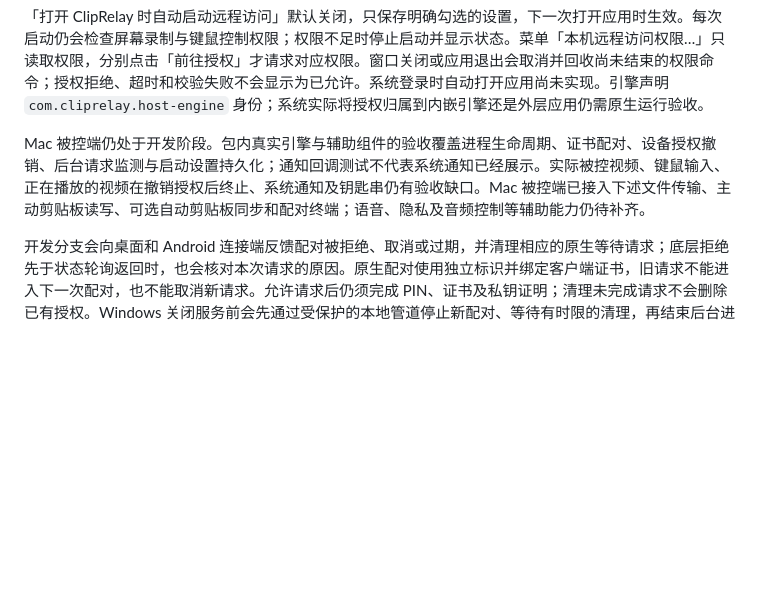
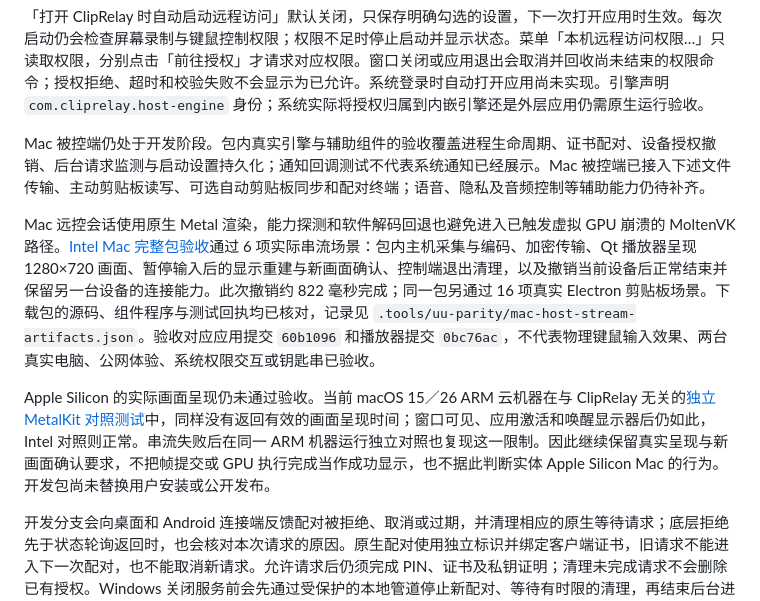
Before and after one commit to ffffhx/cliprelay, a Markdown page: README.md, the part around the change. GitHub-like rendering; blank space fills up the shorter version.

Commit message:
Document verified Intel Mac streaming and ARM CI presentation limits

```diff
--- a/README.md
+++ b/README.md
@@ -48,7 +48,11 @@ Mac 配对身份和主机记录保存在 `~/Library/Application Support/ClipRela
 
 「打开 ClipRelay 时自动启动远程访问」默认关闭，只保存明确勾选的设置，下一次打开应用时生效。每次启动仍会检查屏幕录制与键鼠控制权限；权限不足时停止启动并显示状态。菜单「本机远程访问权限…」只读取权限，分别点击「前往授权」才请求对应权限。窗口关闭或应用退出会取消并回收尚未结束的权限命令；授权拒绝、超时和校验失败不会显示为已允许。系统登录时自动打开应用尚未实现。引擎声明 `com.cliprelay.host-engine` 身份；系统实际将授权归属到内嵌引擎还是外层应用仍需原生运行验收。
 
-Mac 被控端仍处于开发阶段。包内真实引擎与辅助组件的验收覆盖进程生命周期、证书配对、设备授权撤销、后台请求监测与启动设置持久化；通知回调测试不代表系统通知已经展示。实际被控视频、键鼠输入、正在播放的视频在撤销授权后终止、系统通知及钥匙串仍有验收缺口。Mac 被控端已接入下述文件传输、主动剪贴板读写、可选自动剪贴板同步和配对终端；语音、隐私及音频控制等辅助能力仍待补齐。
+Mac 被控端仍处于开发阶段。包内真实引擎与辅助组件的验收覆盖进程生命周期、证书配对、设备授权撤销、后台请求监测与启动设置持久化；通知回调测试不代表系统通知已经展示。Mac 被控端已接入下述文件传输、主动剪贴板读写、可选自动剪贴板同步和配对终端；语音、隐私及音频控制等辅助能力仍待补齐。
+
+Mac 远控会话使用原生 Metal 渲染，能力探测和软件解码回退也避免进入已触发虚拟 GPU 崩溃的 MoltenVK 路径。[Intel Mac 完整包验收](https://github.com/ffffhx/cliprelay/actions/runs/38975309199)通过 6 项实际串流场景：包内主机采集与编码、加密传输、Qt 播放器呈现 1280×720 画面、暂停输入后的显示重建与新画面确认、控制端退出清理，以及撤销当前设备后正常结束并保留另一台设备的连接能力。此次撤销约 822 毫秒完成；同一包另通过 16 项真实 Electron 剪贴板场景。下载包的源码、组件程序与测试回执均已核对，记录见 `.tools/uu-parity/mac-host-stream-artifacts.json`。验收对应应用提交 `60b1096` 和播放器提交 `0bc76ac`，不代表物理键鼠输入效果、两台真实电脑、公网体验、系统权限交互或钥匙串已验收。
+
+Apple Silicon 的实际画面呈现仍未通过验收。当前 macOS 15／26 ARM 云机器在与 ClipRelay 无关的[独立 MetalKit 对照测试](https://github.com/ffffhx/cliprelay/actions/runs/38974945954)中，同样没有返回有效的画面呈现时间；窗口可见、应用激活和唤醒显示器后仍如此，Intel 对照则正常。串流失败后在同一 ARM 机器运行独立对照也复现这一限制。因此继续保留真实呈现与新画面确认要求，不把帧提交或 GPU 执行完成当作成功显示，也不据此判断实体 Apple Silicon Mac 的行为。开发包尚未替换用户安装或公开发布。
 
 开发分支会向桌面和 Android 连接端反馈配对被拒绝、取消或过期，并清理相应的原生等待请求；底层拒绝先于状态轮询返回时，也会核对本次请求的原因。原生配对使用独立标识并绑定客户端证书，旧请求不能进入下一次配对，也不能取消新请求。允许请求后仍须完成 PIN、证书及私钥证明；清理未完成请求不会删除已有授权。Windows 关闭服务前会先通过受保护的本地管道停止新配对、等待有时限的清理，再结束后台进程。旧版主机继续使用原有握手。
 
```
